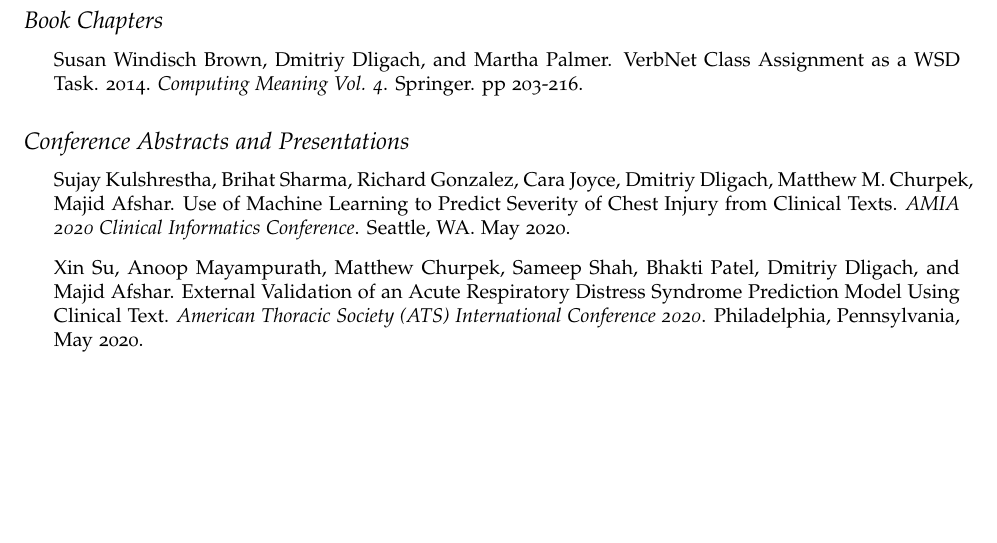
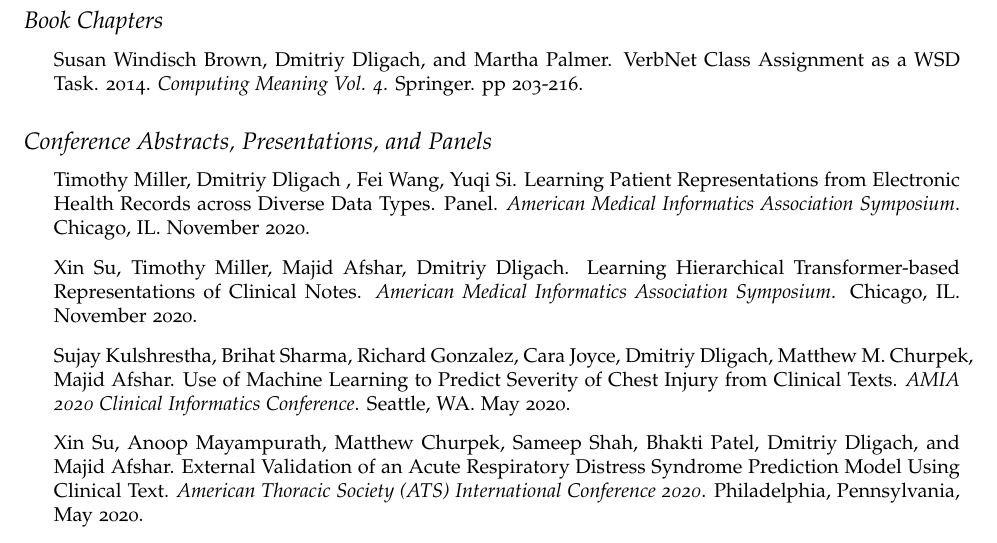
Before and after one commit to dmitriydligach/Cv, a LaTeX CV (cv.tex): part of page 7 of 12, cut so that both start at the same text, the shorter picture padded with empty space. Compiled offline with pdfLaTeX.

Commit message:
added amia 2020 presentation and panel

```diff
--- a/cv.tex
+++ b/cv.tex
@@ -185,8 +185,10 @@ for Computational Linguistics}. Valencia, Spain. April, 2017.
 \item Susan Windisch Brown, Dmitriy Dligach, and Martha Palmer. VerbNet Class Assignment as a WSD Task. 2014. \emph{Computing Meaning Vol. 4}. Springer. pp 203-216.
 \end{itemize}
 
-\subsection*{Conference Abstracts and Presentations}
+\subsection*{Conference Abstracts, Presentations, and Panels}
 \begin{itemize}
+\item Timothy Miller, Dmitriy Dligach , Fei Wang, Yuqi Si. Learning Patient Representations from Electronic Health Records across Diverse Data Types. Panel. \emph{American Medical Informatics Association Symposium}. Chicago, IL. November 2020.
+\item Xin Su, Timothy Miller, Majid Afshar, Dmitriy Dligach. Learning Hierarchical Transformer-based Representations of Clinical Notes. \emph{American Medical Informatics Association Symposium}. Chicago, IL. November 2020.
 \item Sujay Kulshrestha, Brihat Sharma, Richard Gonzalez, Cara Joyce, Dmitriy Dligach, Matthew M. Churpek, Majid Afshar. Use of Machine Learning to Predict Severity of Chest Injury from Clinical Texts. \emph{AMIA 2020 Clinical Informatics Conference}. Seattle, WA. May 2020.
 \item Xin Su, Anoop Mayampurath, Matthew Churpek, Sameep Shah, Bhakti Patel, Dmitriy Dligach, and Majid Afshar. External Validation of an Acute Respiratory Distress Syndrome Prediction Model Using Clinical Text. \emph{American Thoracic Society (ATS) International Conference 2020}. Philadelphia, Pennsylvania, May 2020.
 \item Daniel To, Brihat Sharma, Cara Joyce, Dmitriy Dligach, Elizabeth Salisbury-Afshar, Niranjan Karnik, Majid Afshar, Subtypes of Alcohol Misuse in Hospitalized Patients. \emph{AMIA 2020 Informatics Summit}. Houston, TX, March 2019.
```
Also changed, not shown: cv.pdf.
